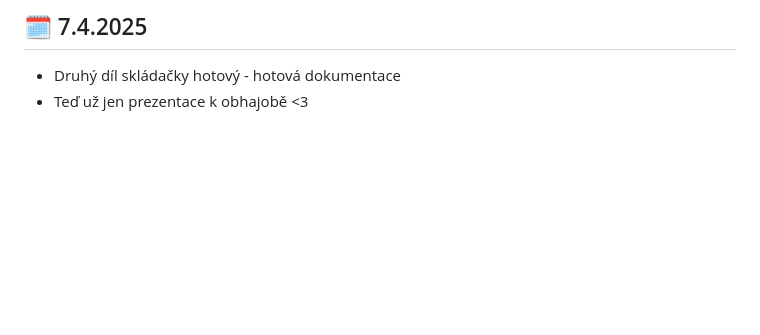
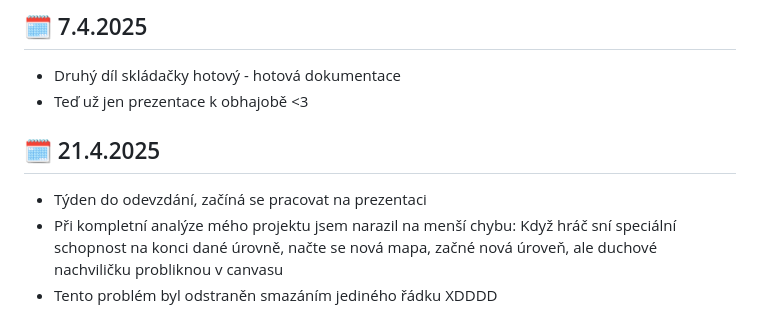
Before and after one commit to ondrejfila6969/Pacman---rocnikova-prace, a Markdown page: README.md, the part around the change. Rendered like a GitHub page; blank space fills up the shorter version.

```diff
--- a/README.md
+++ b/README.md
@@ -173,3 +173,8 @@ P.S. Jestli v následující době dojde k jakémukoliv problému, tak na to ře
 ## 🗓️ 7.4.2025
  - Druhý díl skládačky hotový - hotová dokumentace
  - Teď už jen prezentace k obhajobě <3
+
+ ## 🗓️ 21.4.2025
+ - Týden do odevzdání, začíná se pracovat na prezentaci
+ - Při kompletní analýze mého projektu jsem narazil na menší chybu: Když hráč sní speciální schopnost na konci dané úrovně, načte se nová mapa, začné nová úroveň, ale duchové nachviličku probliknou v canvasu
+ - Tento problém byl odstraněn smazáním jediného řádku XDDDD
```
